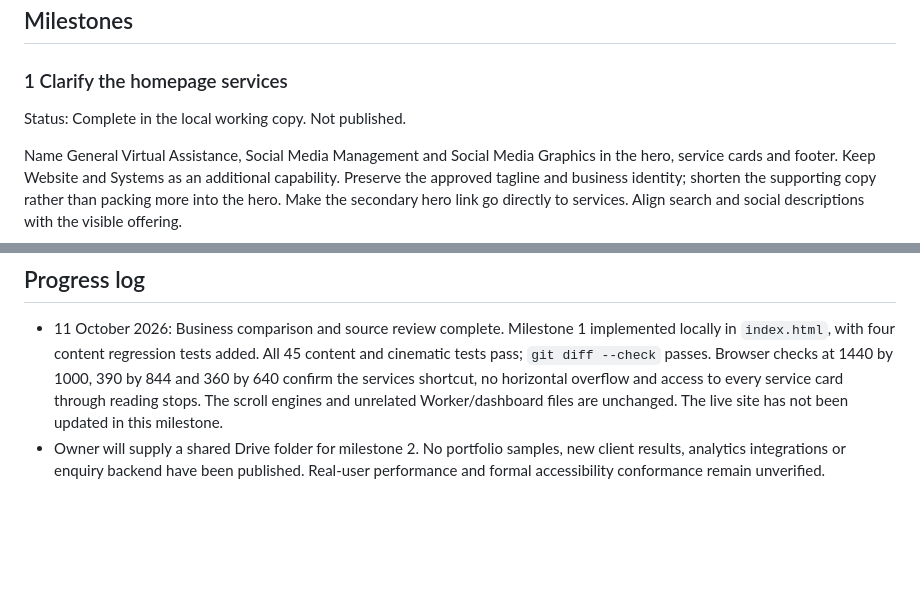
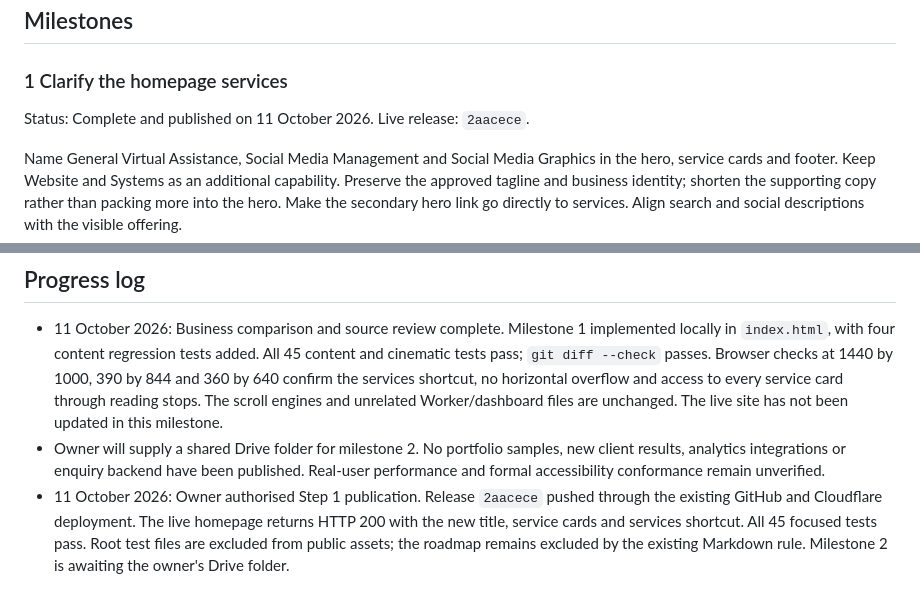
Before and after one commit to tokipaulo19/arsc-website, a Markdown page: docs/website-improvement-plan.md, 2 parts joined by grey strips. Drawn GitHub-style; blank space fills up the shorter version.

Commit message:
Record verified Step 1 publication in the roadmap

```diff
--- a/docs/website-improvement-plan.md
+++ b/docs/website-improvement-plan.md
@@ -33,7 +33,7 @@ These examples suggest that clear services, visible proof and low-friction conta
 
 ### 1 Clarify the homepage services
 
-Status: Complete in the local working copy. Not published.
+Status: Complete and published on 11 October 2026. Live release: `2aacece`.
 
 Name General Virtual Assistance, Social Media Management and Social Media Graphics in the hero, service cards and footer. Keep Website and Systems as an additional capability. Preserve the approved tagline and business identity; shorten the supporting copy rather than packing more into the hero. Make the secondary hero link go directly to services. Align search and social descriptions with the visible offering.
 
@@ -105,3 +105,4 @@ Keep new dependencies and moving parts minimal. Do not copy competitor layouts,
 
 - 11 October 2026: Business comparison and source review complete. Milestone 1 implemented locally in `index.html`, with four content regression tests added. All 45 content and cinematic tests pass; `git diff --check` passes. Browser checks at 1440 by 1000, 390 by 844 and 360 by 640 confirm the services shortcut, no horizontal overflow and access to every service card through reading stops. The scroll engines and unrelated Worker/dashboard files are unchanged. The live site has not been updated in this milestone.
 - Owner will supply a shared Drive folder for milestone 2. No portfolio samples, new client results, analytics integrations or enquiry backend have been published. Real-user performance and formal accessibility conformance remain unverified.
+- 11 October 2026: Owner authorised Step 1 publication. Release `2aacece` pushed through the existing GitHub and Cloudflare deployment. The live homepage returns HTTP 200 with the new title, service cards and services shortcut. All 45 focused tests pass. Root test files are excluded from public assets; the roadmap remains excluded by the existing Markdown rule. Milestone 2 is awaiting the owner's Drive folder.
```
